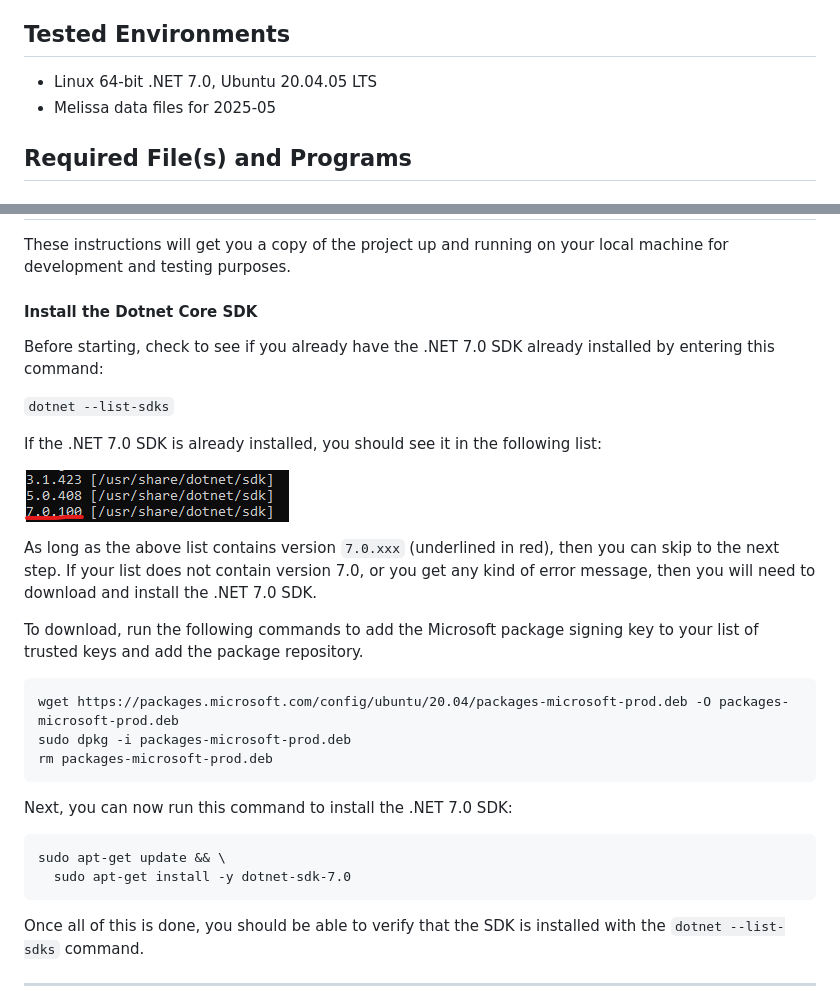
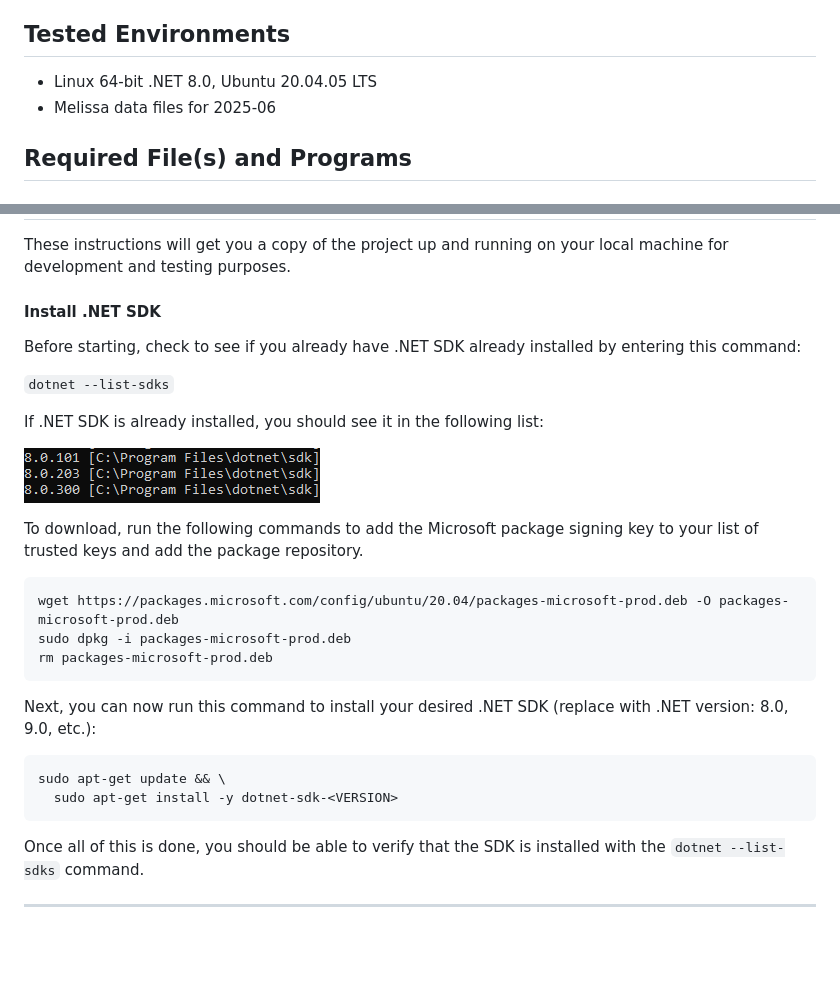
Before and after one commit to MelissaData/PhoneObject-Dotnet-Linux, a Markdown page: README.md, 2 parts joined by grey strips. GitHub-like rendering; pictures changed too: screenshots/dotnet_output.png; blank space fills up the shorter version.

Commit message:
Tested successfully using Melissa data files for 2025.06.

````diff
--- a/README.md
+++ b/README.md
@@ -26,8 +26,8 @@ And return
 - Result Codes
 
 ## Tested Environments
-- Linux 64-bit .NET 7.0, Ubuntu 20.04.05 LTS
-- Melissa data files for 2025-05
+- Linux 64-bit .NET 8.0, Ubuntu 20.04.05 LTS
+- Melissa data files for 2025-06
 
 ## Required File(s) and Programs
 
@@ -45,16 +45,14 @@ This is the code of the Melissa Object.
 ## Getting Started
 These instructions will get you a copy of the project up and running on your local machine for development and testing purposes.
 
-#### Install the Dotnet Core SDK
-Before starting, check to see if you already have the .NET 7.0 SDK already installed by entering this command:
+#### Install .NET SDK
+Before starting, check to see if you already have .NET SDK already installed by entering this command:
 
 `dotnet --list-sdks`
 
-If the .NET 7.0 SDK is already installed, you should see it in the following list:
+If .NET SDK is already installed, you should see it in the following list:
 
 ![alt text](/screenshots/dotnet_output.png)
-
-As long as the above list contains version `7.0.xxx` (underlined in red), then you can skip to the next step. If your list does not contain version 7.0, or you get any kind of error message, then you will need to download and install the .NET 7.0 SDK.
 
 To download, run the following commands to add the Microsoft package signing key to your list of trusted keys and add the package repository.
 
@@ -64,11 +62,11 @@ sudo dpkg -i packages-microsoft-prod.deb
 rm packages-microsoft-prod.deb
 ```
 
-Next, you can now run this command to install the .NET 7.0 SDK:
+Next, you can now run this command to install your desired .NET SDK (replace <VERSION> with .NET version: 8.0, 9.0, etc.):
 
 ```
 sudo apt-get update && \
-  sudo apt-get install -y dotnet-sdk-7.0
+  sudo apt-get install -y dotnet-sdk-<VERSION>
 ```
 
 Once all of this is done, you should be able to verify that the SDK is installed with the `dotnet --list-sdks` command.
````
Also changed, not shown: 3 other files.
